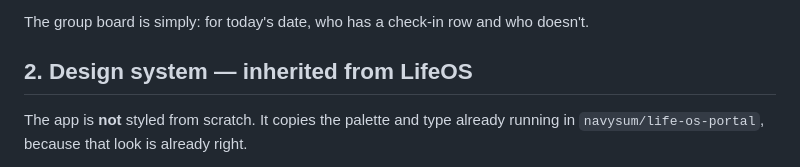
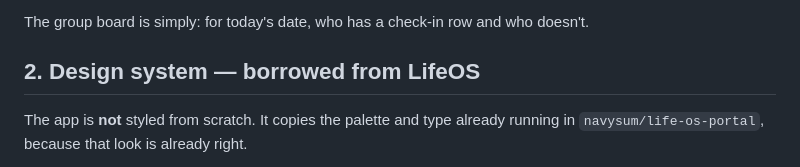
Before and after one commit to navysum/StreakMates, a Markdown page: PLAN.md, the part around the change. Drawn GitHub-style.

Commit message:
Say borrowed, not inherited, in the design section heading
Inherited implies an ongoing relationship the app does not have.

```diff
--- a/PLAN.md
+++ b/PLAN.md
@@ -18,7 +18,7 @@ completely separate product: separate codebase, database, account and data.
 
 The group board is simply: for today's date, who has a check-in row and who doesn't.
 
-## 2. Design system — inherited from LifeOS
+## 2. Design system — borrowed from LifeOS
 
 The app is **not** styled from scratch. It copies the palette and type already running in
 `navysum/life-os-portal`, because that look is already right.
```
